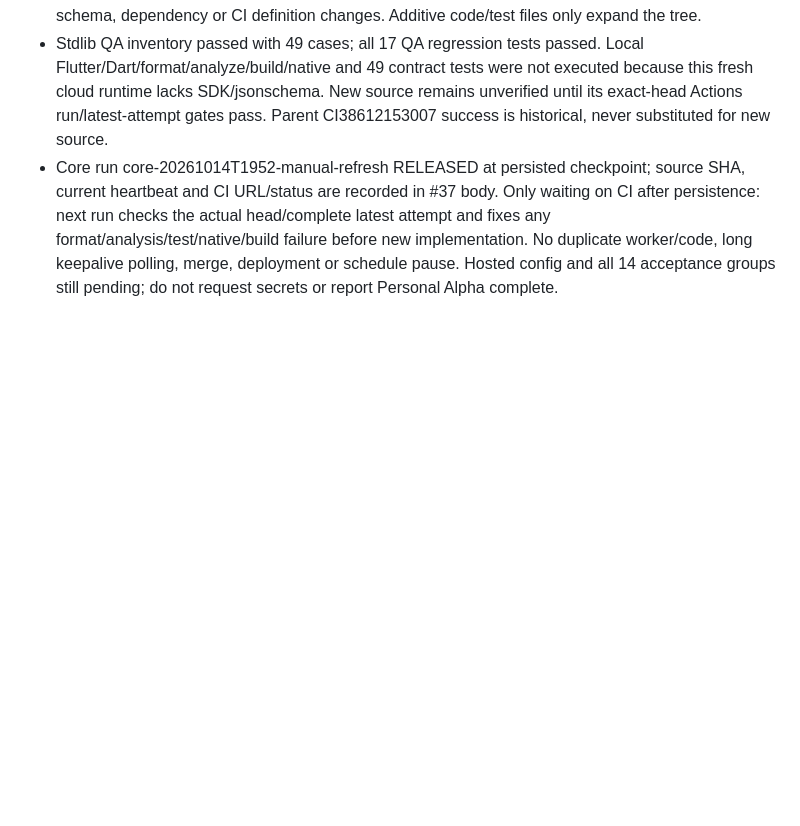
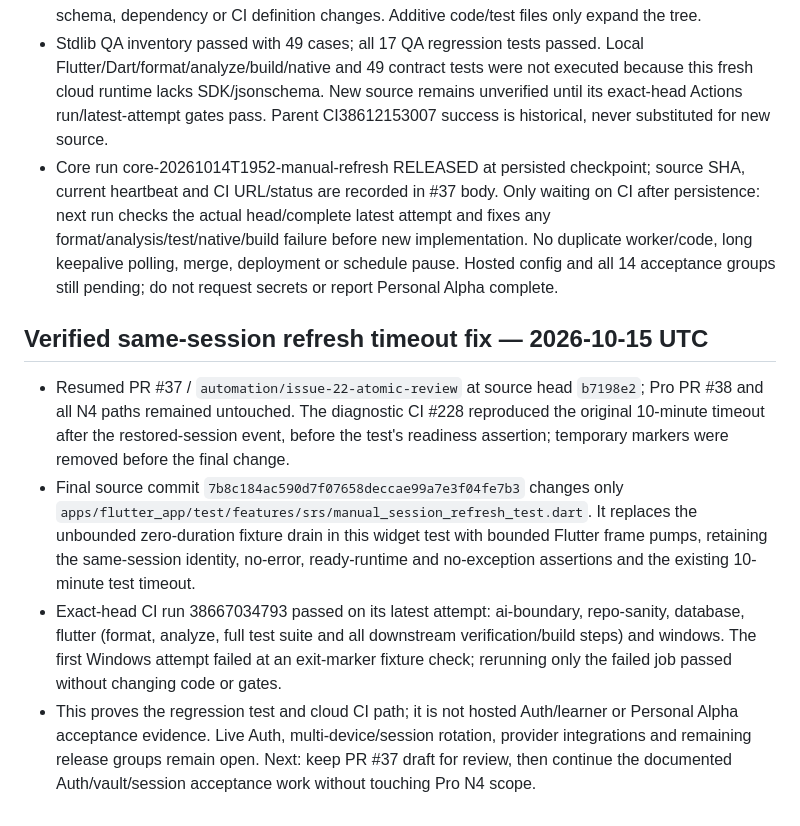
Before and after one commit to collab-TTAM/nihongo_daily, a Markdown page: docs/PROJECT_STATUS.md, the part around the change. GitHub-like rendering; blank space fills up the shorter version.

Commit message:
docs: record verified manual refresh timeout fix

```diff
--- a/docs/PROJECT_STATUS.md
+++ b/docs/PROJECT_STATUS.md
@@ -1489,3 +1489,11 @@ Personal Alpha gaps are queued as #11–#18; see CONTRACT_BASELINE for the map.
   new implementation. No duplicate worker/code, long keepalive polling, merge,
   deployment or schedule pause. Hosted config and all 14 acceptance groups still
   pending; do not request secrets or report Personal Alpha complete.
+
+
+## Verified same-session refresh timeout fix — 2026-10-15 UTC
+
+- Resumed PR #37 / `automation/issue-22-atomic-review` at source head `b7198e2`; Pro PR #38 and all N4 paths remained untouched. The diagnostic CI #228 reproduced the original 10-minute timeout after the restored-session event, before the test's readiness assertion; temporary markers were removed before the final change.
+- Final source commit `7b8c184ac590d7f07658deccae99a7e3f04fe7b3` changes only `apps/flutter_app/test/features/srs/manual_session_refresh_test.dart`. It replaces the unbounded zero-duration fixture drain in this widget test with bounded Flutter frame pumps, retaining the same-session identity, no-error, ready-runtime and no-exception assertions and the existing 10-minute test timeout.
+- Exact-head CI run 38667034793 passed on its latest attempt: ai-boundary, repo-sanity, database, flutter (format, analyze, full test suite and all downstream verification/build steps) and windows. The first Windows attempt failed at an exit-marker fixture check; rerunning only the failed job passed without changing code or gates.
+- This proves the regression test and cloud CI path; it is not hosted Auth/learner or Personal Alpha acceptance evidence. Live Auth, multi-device/session rotation, provider integrations and remaining release groups remain open. Next: keep PR #37 draft for review, then continue the documented Auth/vault/session acceptance work without touching Pro N4 scope.
```
